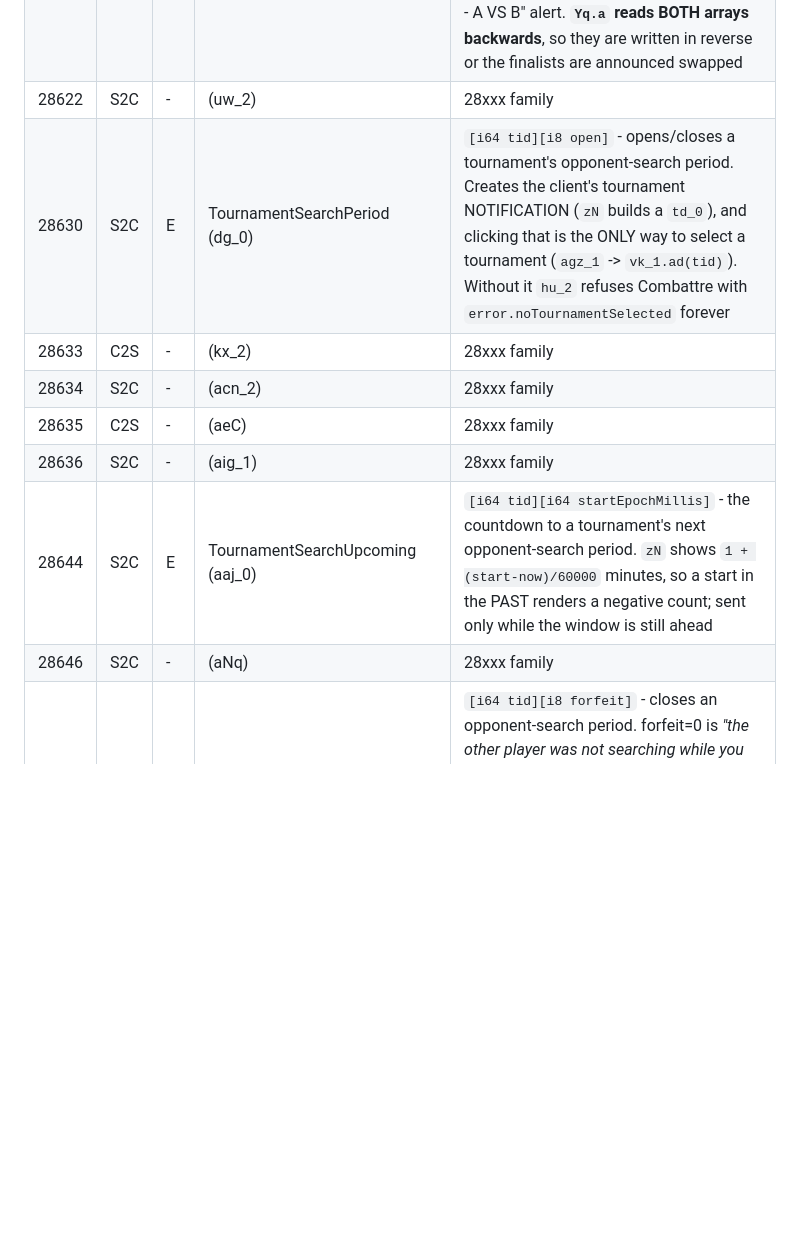
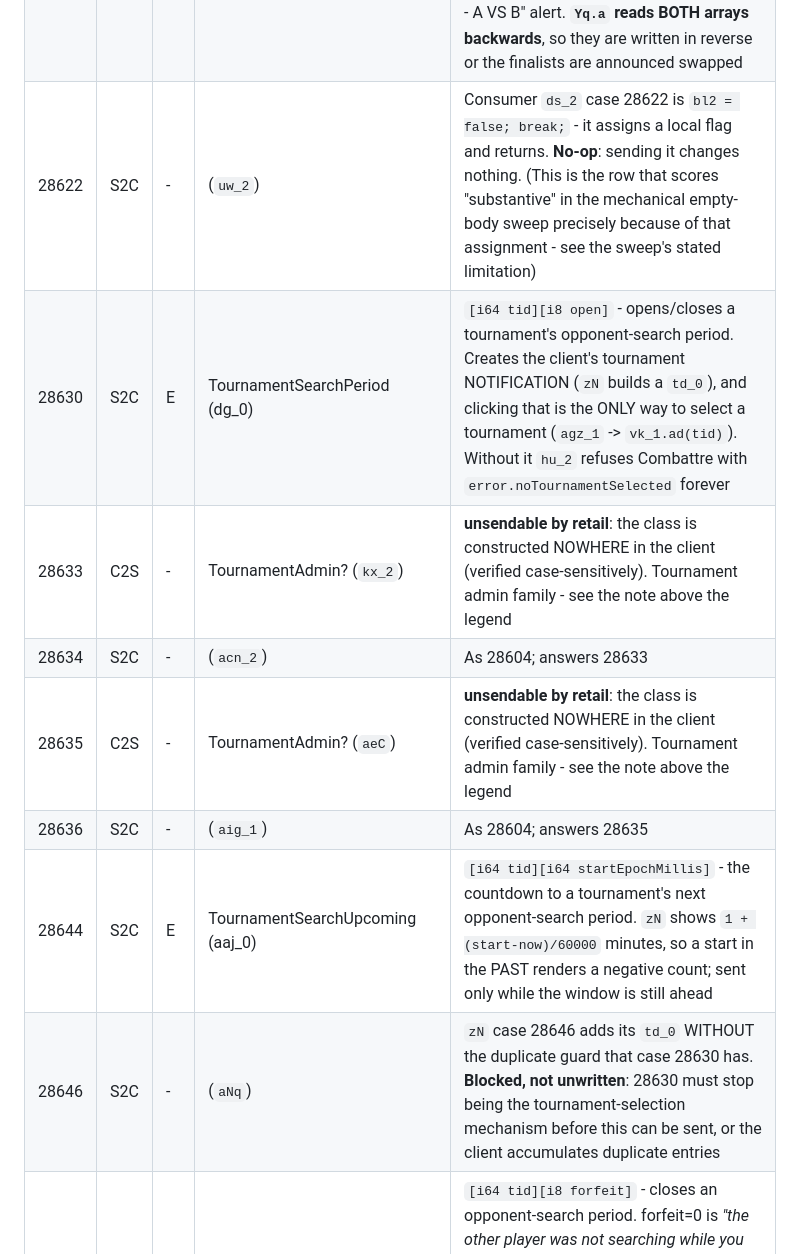
Before and after one commit to StarLoco/StarLoco-Arena, a Markdown page: server/docs/OPCODE-INVENTORY.md, the part around one of its changes. GitHub-like rendering; blank space fills up the shorter version.

```diff
--- a/server/docs/OPCODE-INVENTORY.md
+++ b/server/docs/OPCODE-INVENTORY.md
@@ -489,14 +510,14 @@ obfuscated client class from the CSV; real class name is used when the CSV knows
 | 28617 | C2S | - | TournamentCarryStanding (afg_2) | `[i64 tid]` - the player answering YES to 28618's *"report my position to the next tournament of the same type?"* dialog (`ajp_0`:152 -> `gs_2`, answer 16). Reachable and player-facing; open work, NOT dead |
 | 28618 | S2C | - | TournamentUnfinished (ahd_0) | `[i64 tid]` - *"Vous avez participe a un tournoi que vous n'avez pu terminer"* + the carry-over question. The SERVER must send this to start the flow; answering it sends 28617 |
 | 28620 | S2C | E | TournamentFinale (Yq) | ADD `[i8 1][i64 id][i32 n]{i64 coachId}[i32 n]{[i32 len][utf8]}[i32 len][utf8 tournamentName]`, REMOVE `[i8 2][i64 id]`. The "Finale du tournoi X - A VS B" alert. **`Yq.a` reads BOTH arrays backwards**, so they are written in reverse or the finalists are announced swapped |
-| 28622 | S2C | - | (uw_2) | 28xxx family |
+| 28622 | S2C | - | (`uw_2`) | Consumer `ds_2` case 28622 is `bl2 = false; break;` - it assigns a local flag and returns. **No-op**: sending it changes nothing. (This is the row that scores "substantive" in the mechanical empty-body sweep precisely because of that assignment - see the sweep's stated limitation) |
 | 28630 | S2C | E | TournamentSearchPeriod (dg_0) | `[i64 tid][i8 open]` - opens/closes a tournament's opponent-search period. Creates the client's tournament NOTIFICATION (`zN` builds a `td_0`), and clicking that is the ONLY way to select a tournament (`agz_1` -> `vk_1.ad(tid)`). Without it `hu_2` refuses Combattre with `error.noTournamentSelected` forever |
-| 28633 | C2S | - | (kx_2) | 28xxx family |
-| 28634 | S2C | - | (acn_2) | 28xxx family |
-| 28635 | C2S | - | (aeC) | 28xxx family |
-| 28636 | S2C | - | (aig_1) | 28xxx family |
+| 28633 | C2S | - | TournamentAdmin? (`kx_2`) | **unsendable by retail**: the class is constructed NOWHERE in the client (verified case-sensitively). Tournament admin family - see the note above the legend |
+| 28634 | S2C | - | (`acn_2`) | As 28604; answers 28633 |
+| 28635 | C2S | - | TournamentAdmin? (`aeC`) | **unsendable by retail**: the class is constructed NOWHERE in the client (verified case-sensitively). Tournament admin family - see the note above the legend |
+| 28636 | S2C | - | (`aig_1`) | As 28604; answers 28635 |
 | 28644 | S2C | E | TournamentSearchUpcoming (aaj_0) | `[i64 tid][i64 startEpochMillis]` - the countdown to a tournament's next opponent-search period. `zN` shows `1 + (start-now)/60000` minutes, so a start in the PAST renders a negative count; sent only while the window is still ahead |
-| 28646 | S2C | - | (aNq) | 28xxx family |
+| 28646 | S2C | - | (`aNq`) | `zN` case 28646 adds its `td_0` WITHOUT the duplicate guard that case 28630 has. **Blocked, not unwritten**: 28630 must stop being the tournament-selection mechanism before this can be sent, or the client accumulates duplicate entries |
 | 28648 | S2C | E | TournamentSearchEnded (df_1) | `[i64 tid][i8 forfeit]` - closes an opponent-search period. forfeit=0 is *"the other player was not searching while you were, so you are declared winner by forfeit"*; forfeit=1 is the same sentence reversed. The ONLY server-side way to dismiss `tournamentsSearchStatusDialog` (`zN` case 28648), so an unopposed coach that never gets this waits in it forever |
 | 28649 | C2S | H | TournamentTreeReq (alf_0) | `handleTournamentTreeRequest` - `[i64 tournamentId][i32 page][i32 len][utf8 highlightName]`. The page is driven by the tree dialog's paging buttons (20069) and the name by its search box (20068) |
 | 28650 | S2C | E | TournamentTree (IL) | `encodeTournamentTree` - `[i32 page][i32 n]{[i32 slot][i32 len][utf8 name]}[i32 unread]`. A 1-indexed binary heap: 1 winner, 2-3 finale, 4-7 semi, 8-15 quarter, 16-31 first round (`ah_1.getFieldValue`). Names are **UTF-8**, not cp1252. Upper rounds stay empty until a match layer decides them |
```
Also changed, not shown: other parts of server/docs/OPCODE-INVENTORY.md (+28 -7 lines).
